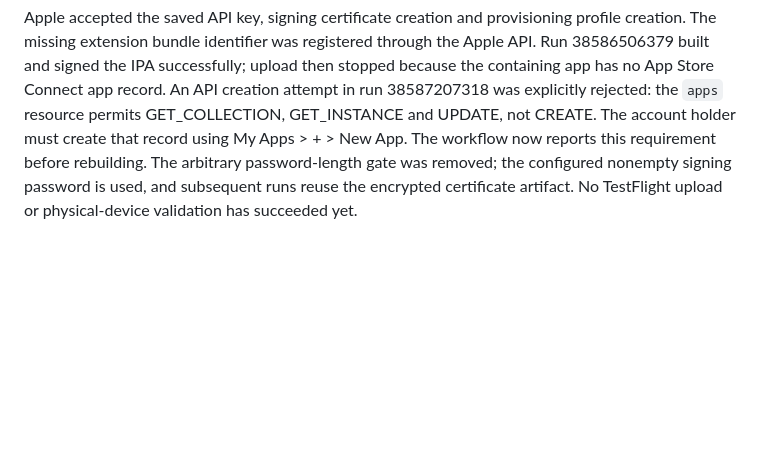
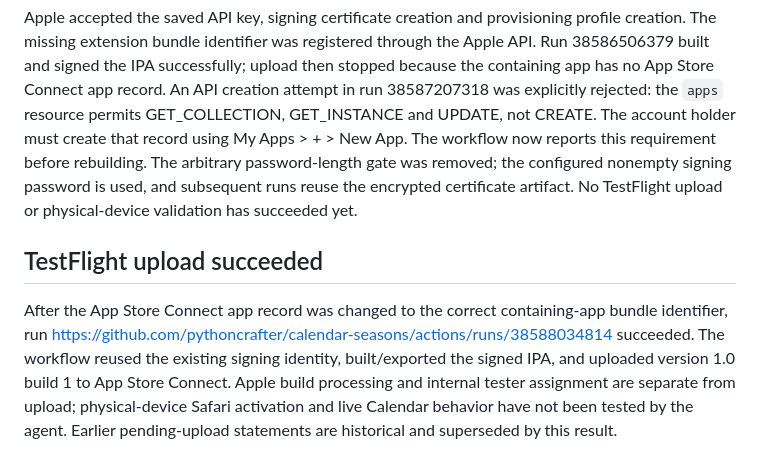
Before and after one commit to pythoncrafter/calendar-seasons, a Markdown page: docs/validation-results.md, the part around the change. Drawn GitHub-style; blank space fills up the shorter version.

```diff
--- a/docs/validation-results.md
+++ b/docs/validation-results.md
@@ -40,3 +40,7 @@ Signed archive, Apple signing/profile/API configuration, TestFlight upload, and
 ## Signed build and remaining Apple app-record requirement
 
 Apple accepted the saved API key, signing certificate creation and provisioning profile creation. The missing extension bundle identifier was registered through the Apple API. Run 38586506379 built and signed the IPA successfully; upload then stopped because the containing app has no App Store Connect app record. An API creation attempt in run 38587207318 was explicitly rejected: the `apps` resource permits GET_COLLECTION, GET_INSTANCE and UPDATE, not CREATE. The account holder must create that record using My Apps > + > New App. The workflow now reports this requirement before rebuilding. The arbitrary password-length gate was removed; the configured nonempty signing password is used, and subsequent runs reuse the encrypted certificate artifact. No TestFlight upload or physical-device validation has succeeded yet.
+
+## TestFlight upload succeeded
+
+After the App Store Connect app record was changed to the correct containing-app bundle identifier, run <https://github.com/pythoncrafter/calendar-seasons/actions/runs/38588034814> succeeded. The workflow reused the existing signing identity, built/exported the signed IPA, and uploaded version 1.0 build 1 to App Store Connect. Apple build processing and internal tester assignment are separate from upload; physical-device Safari activation and live Calendar behavior have not been tested by the agent. Earlier pending-upload statements are historical and superseded by this result.
```
Also changed, not shown: README.md (+2 -2 lines).
